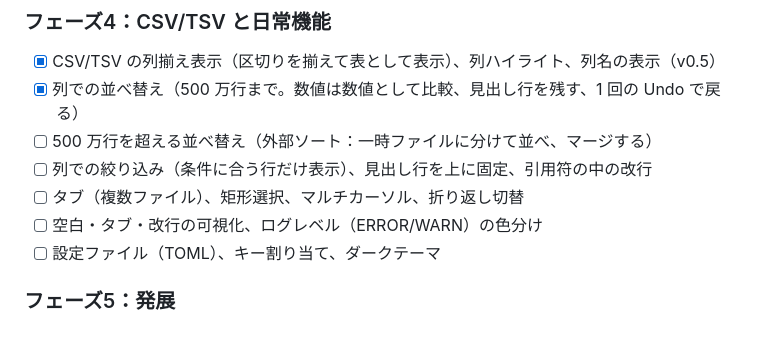
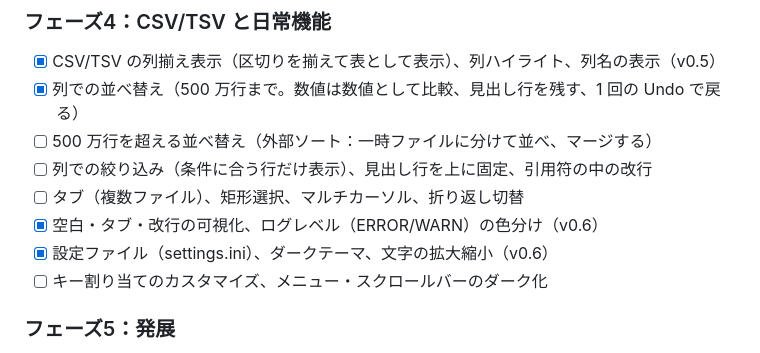
Before and after one commit to c0dei/kazakiri, a Markdown page: docs/PLAN.md, the part around the change. GitHub-like rendering.

```diff
--- a/docs/PLAN.md
+++ b/docs/PLAN.md
@@ -72,8 +72,9 @@
 - [ ] 500 万行を超える並べ替え（外部ソート：一時ファイルに分けて並べ、マージする）
 - [ ] 列での絞り込み（条件に合う行だけ表示）、見出し行を上に固定、引用符の中の改行
 - [ ] タブ（複数ファイル）、矩形選択、マルチカーソル、折り返し切替
-- [ ] 空白・タブ・改行の可視化、ログレベル（ERROR/WARN）の色分け
-- [ ] 設定ファイル（TOML）、キー割り当て、ダークテーマ
+- [x] 空白・タブ・改行の可視化、ログレベル（ERROR/WARN）の色分け（v0.6）
+- [x] 設定ファイル（settings.ini）、ダークテーマ、文字の拡大縮小（v0.6）
+- [ ] キー割り当てのカスタマイズ、メニュー・スクロールバーのダーク化
 
 ### フェーズ5：発展
 - [ ] 巨大ファイルの分割・結合
```
Also changed, not shown: README.md (+16 -2 lines), docs/screenshot-whitespace.png (added), 1 other file.
